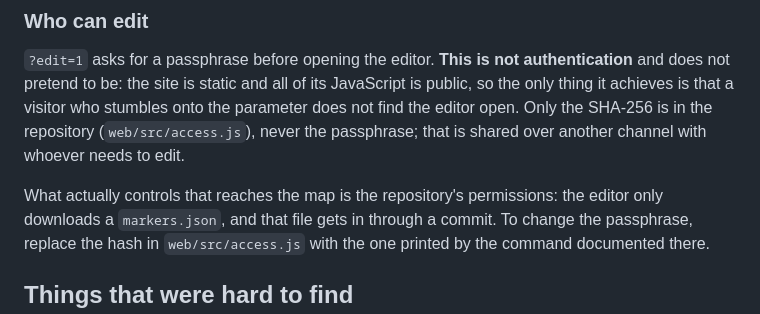
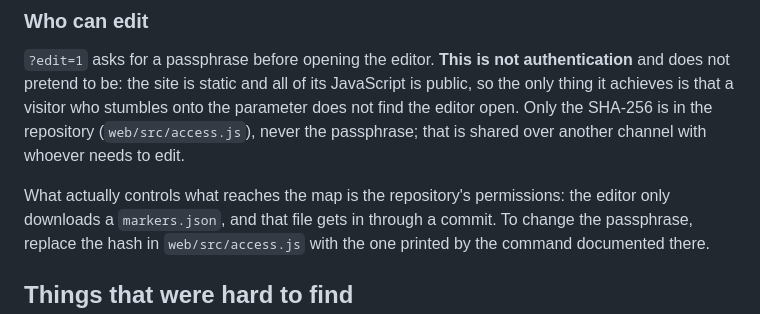
Before and after one commit to d1ll3x3/Flipping-is-Hard-Interactive-Map, a Markdown page: README.md, the part around the change. Rendered like a GitHub page.

Commit message:
Fix wording in the README

```diff
--- a/README.md
+++ b/README.md
@@ -73,7 +73,7 @@ thing it achieves is that a visitor who stumbles onto the parameter does not fin
 open. Only the SHA-256 is in the repository (`web/src/access.js`), never the passphrase; that
 is shared over another channel with whoever needs to edit.
 
-What actually controls that reaches the map is the repository's permissions: the editor only
+What actually controls what reaches the map is the repository's permissions: the editor only
 downloads a `markers.json`, and that file gets in through a commit. To change the passphrase,
 replace the hash in `web/src/access.js` with the one printed by the command documented there.
 
```
